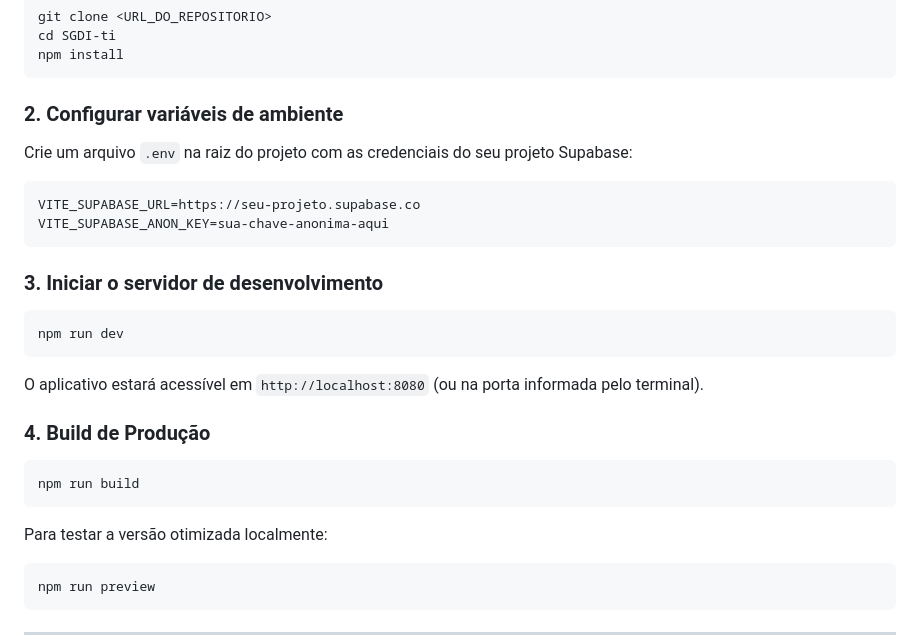
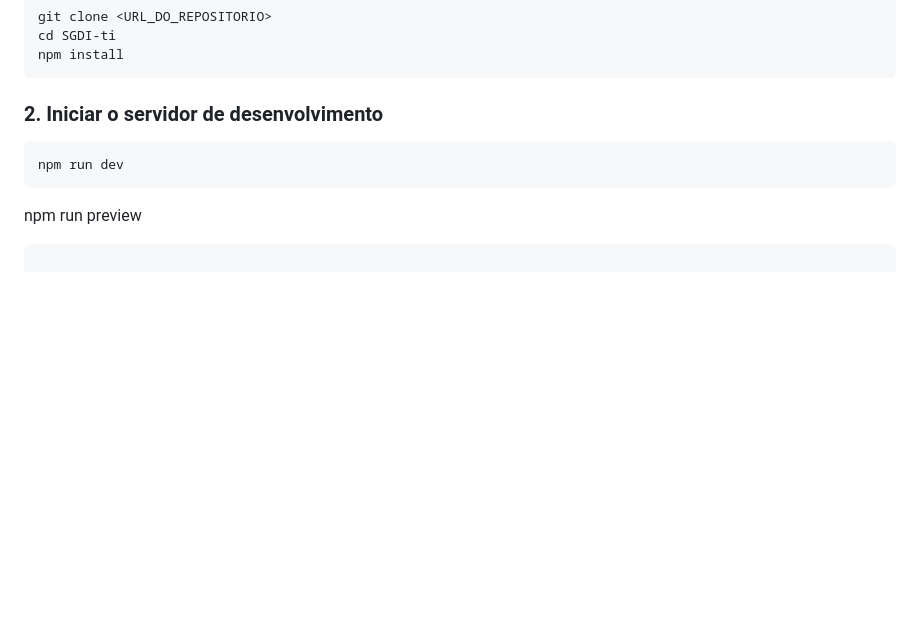
Before and after one commit to awaltmayer/Sistema_SGDI, a Markdown page: README.md, the part around the change. Rendered like a GitHub page; blank space fills up the shorter version.

Commit message:
Readme atualizado

````diff
--- a/README.md
+++ b/README.md
@@ -143,25 +143,10 @@ cd SGDI-ti
 npm install
 ```
 
-### 2. Configurar variáveis de ambiente
-Crie um arquivo `.env` na raiz do projeto com as credenciais do seu projeto Supabase:
-```env
-VITE_SUPABASE_URL=https://seu-projeto.supabase.co
-VITE_SUPABASE_ANON_KEY=sua-chave-anonima-aqui
-```
-
-### 3. Iniciar o servidor de desenvolvimento
+### 2. Iniciar o servidor de desenvolvimento
 ```bash
 npm run dev
 ```
-O aplicativo estará acessível em `http://localhost:8080` (ou na porta informada pelo terminal).
-
-### 4. Build de Produção
-```bash
-npm run build
-```
-Para testar a versão otimizada localmente:
-```bash
 npm run preview
 ```
 
````
